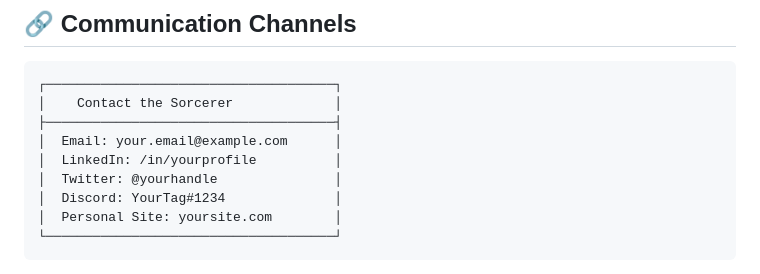
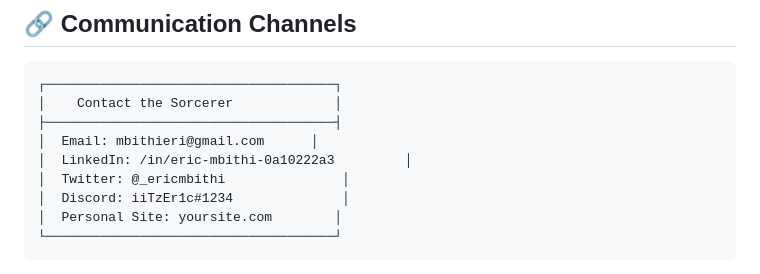
Before and after one commit to octane254/Octane254, a Markdown page: README.md, the part around one of its changes. Drawn GitHub-style.

````diff
--- a/README.md
+++ b/README.md
@@ -108,10 +108,10 @@ A collection of solved problems and implementations exploring fundamental comput
 ┌─────────────────────────────────────┐
 │    Contact the Sorcerer             │
 ├─────────────────────────────────────┤
-│  Email: your.email@example.com      │
-│  LinkedIn: /in/yourprofile          │
-│  Twitter: @yourhandle               │
-│  Discord: YourTag#1234              │
+│  Email: mbithieri@gmail.com      │
+│  LinkedIn: /in/eric-mbithi-0a10222a3         │
+│  Twitter: @_ericmbithi               │
+│  Discord: iiTzEr1c#1234              │
 │  Personal Site: yoursite.com        │
 └─────────────────────────────────────┘
 ```
````
Also changed, not shown: other parts of README.md (+1 -1 lines).
